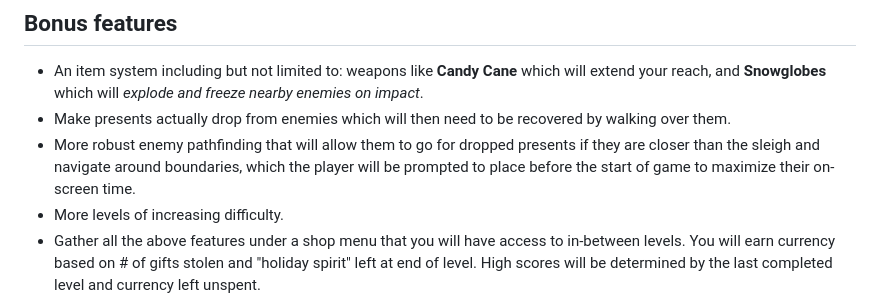
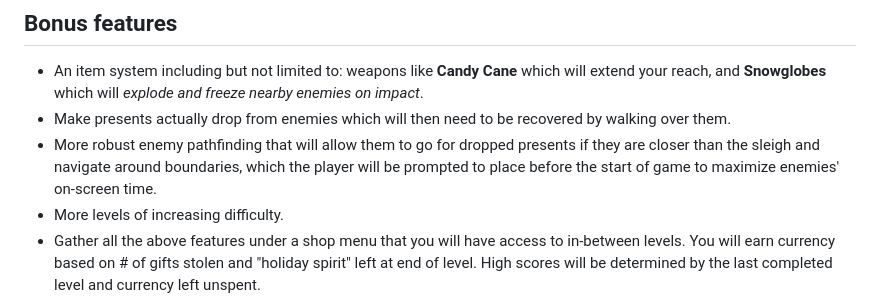
Before and after one commit to ptrnln/Seasons-Thievings, a Markdown page: README.md, the part around the change. GitHub-like rendering.

```diff
--- a/README.md
+++ b/README.md
@@ -44,6 +44,6 @@ comfortable interacting with the Canvas API.
 ## Bonus features
 - An item system including but not limited to: weapons like **Candy Cane** which will extend your reach, and **Snowglobes** which will *explode and freeze nearby enemies on impact*.
 - Make presents actually drop from enemies which will then need to be recovered by walking over them.
-- More robust enemy pathfinding that will allow them to go for dropped presents if they are closer than the sleigh and navigate around boundaries, which the player will be prompted to place before the start of game to maximize their on-screen time.
+- More robust enemy pathfinding that will allow them to go for dropped presents if they are closer than the sleigh and navigate around boundaries, which the player will be prompted to place before the start of game to maximize enemies' on-screen time.
 - More levels of increasing difficulty.
 - Gather all the above features under a shop menu that you will have access to in-between levels. You will earn currency based on # of gifts stolen and "holiday spirit" left at end of level. High scores will be determined by the last completed level and currency left unspent.
```
